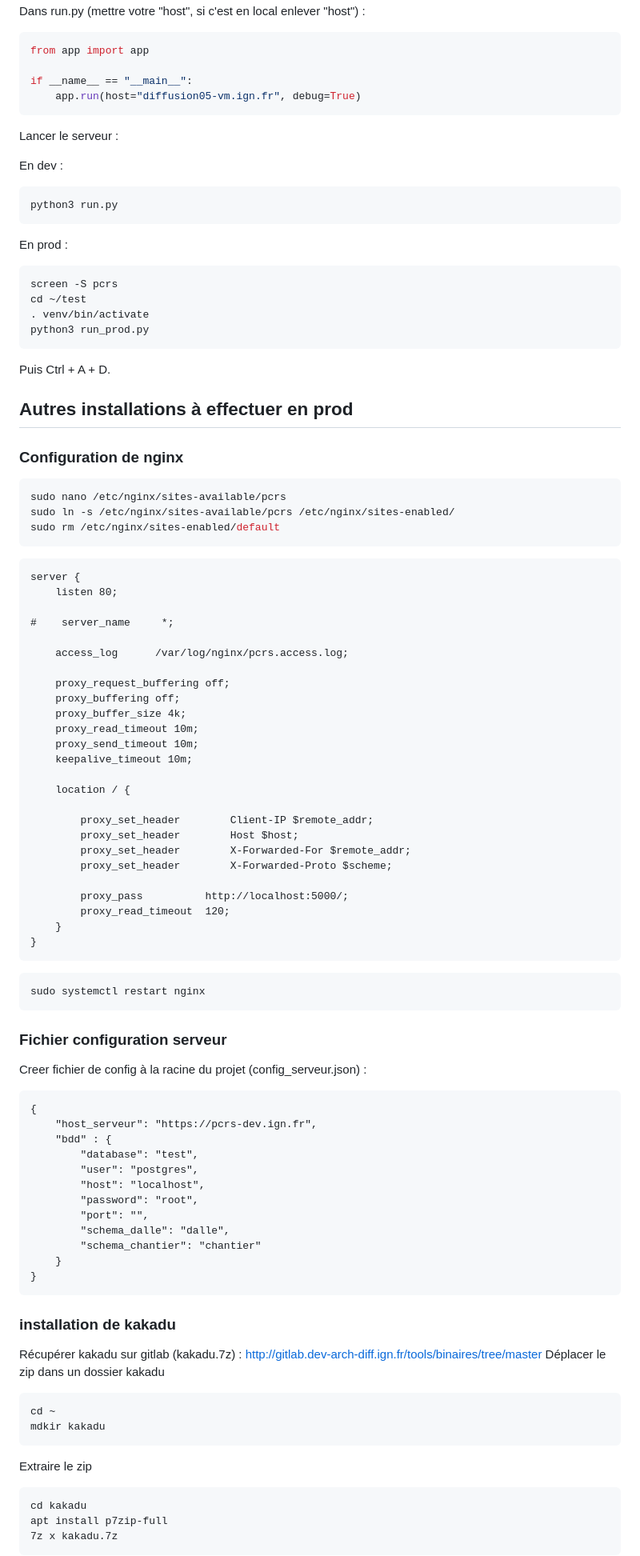
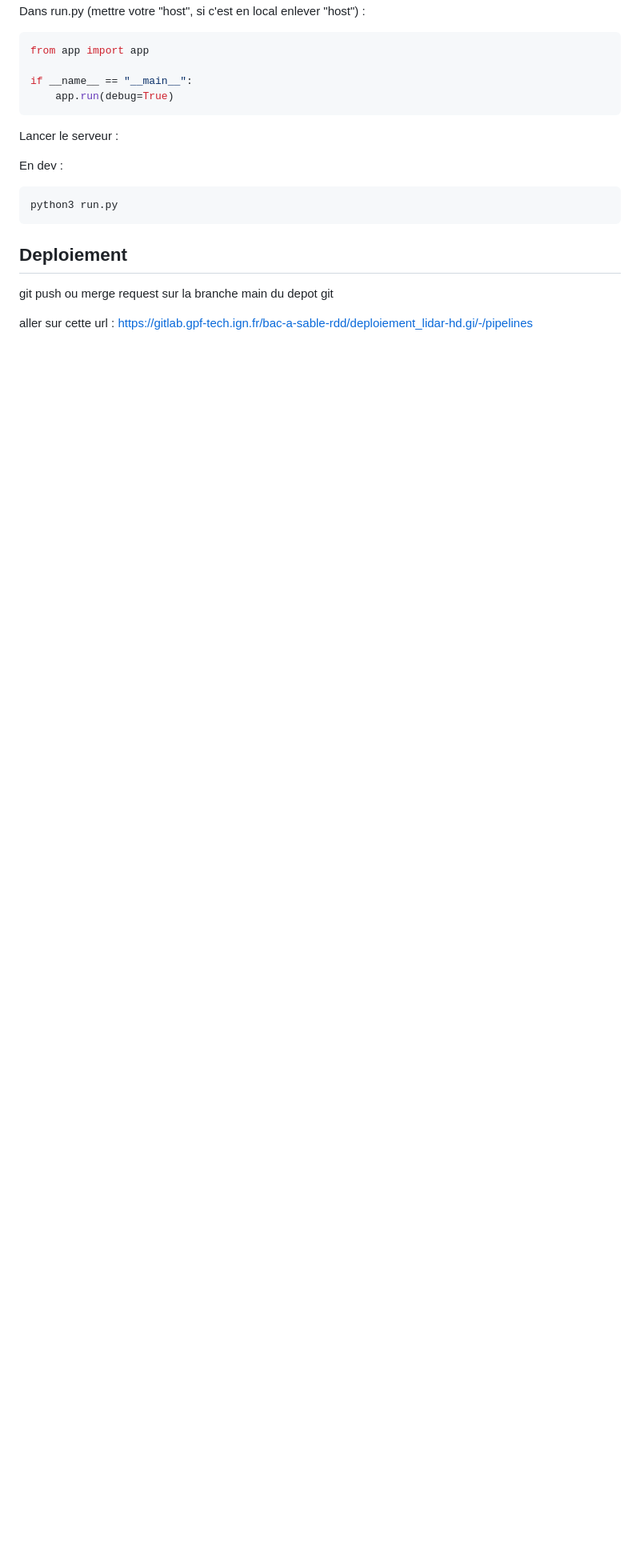
Before and after one commit to ign-poc-extraction-pcrs/lidarhd, a Markdown page: README.md, the part around the change printed below. Shown: that part at 80% size. Rendered like a GitHub page; blank space fills up the shorter version.

````diff
--- a/README.md
+++ b/README.md
@@ -110,7 +78,7 @@ Dans run.py (mettre votre "host", si c'est en local enlever "host") :
 from app import app
 
 if __name__ == "__main__":
-    app.run(host="diffusion05-vm.ign.fr", debug=True)
+    app.run(debug=True)
 ```
 
 Lancer le serveur :
@@ -120,89 +88,9 @@ En dev :
 python3 run.py
 ```
 
-En prod :
-```sh
-screen -S pcrs
-cd ~/test
-. venv/bin/activate
-python3 run_prod.py
-```
-Puis Ctrl + A + D.
+## Deploiement
 
-## Autres installations à effectuer en prod
+git push ou merge request sur la branche main du depot git
 
-### Configuration de nginx
+aller sur cette url : https://gitlab.gpf-tech.ign.fr/bac-a-sable-rdd/deploiement_lidar-hd.gi/-/pipelines
 
-```sh
-sudo nano /etc/nginx/sites-available/pcrs
-sudo ln -s /etc/nginx/sites-available/pcrs /etc/nginx/sites-enabled/
-sudo rm /etc/nginx/sites-enabled/default
-```
-
-```
-server {
-    listen 80;
-
-#    server_name     *;
-
-    access_log      /var/log/nginx/pcrs.access.log;
-
-    proxy_request_buffering off;
-    proxy_buffering off;
-    proxy_buffer_size 4k;
-    proxy_read_timeout 10m;
-    proxy_send_timeout 10m;
-    keepalive_timeout 10m;
-
-    location / {
-
-        proxy_set_header        Client-IP $remote_addr;
-        proxy_set_header        Host $host;
-        proxy_set_header        X-Forwarded-For $remote_addr;
-        proxy_set_header        X-Forwarded-Proto $scheme;
-
-        proxy_pass          http://localhost:5000/;
-        proxy_read_timeout  120;
-    }
-}
-```
-
-```sh
-sudo systemctl restart nginx
-```
-
-### Fichier configuration serveur
-
-Creer fichier de config à la racine du projet (config_serveur.json) :
-```
-{
-    "host_serveur": "https://pcrs-dev.ign.fr",
-    "bdd" : {
-        "database": "test",
-        "user": "postgres",
-        "host": "localhost",
-        "password": "root",
-        "port": "",
-        "schema_dalle": "dalle",
-        "schema_chantier": "chantier"
-    }
-}
-```
-
-### installation de kakadu
-
-Récupérer kakadu sur gitlab (kakadu.7z) : http://gitlab.dev-arch-diff.ign.fr/tools/binaires/tree/master
-Déplacer le zip dans un dossier kakadu
-
-```
-cd ~
-mdkir kakadu
-```
-
-Extraire le zip
-```
-cd kakadu
-apt install p7zip-full
-7z x kakadu.7z
-```
-
````
Also changed, not shown: other parts of README.md (+18 -95 lines).
